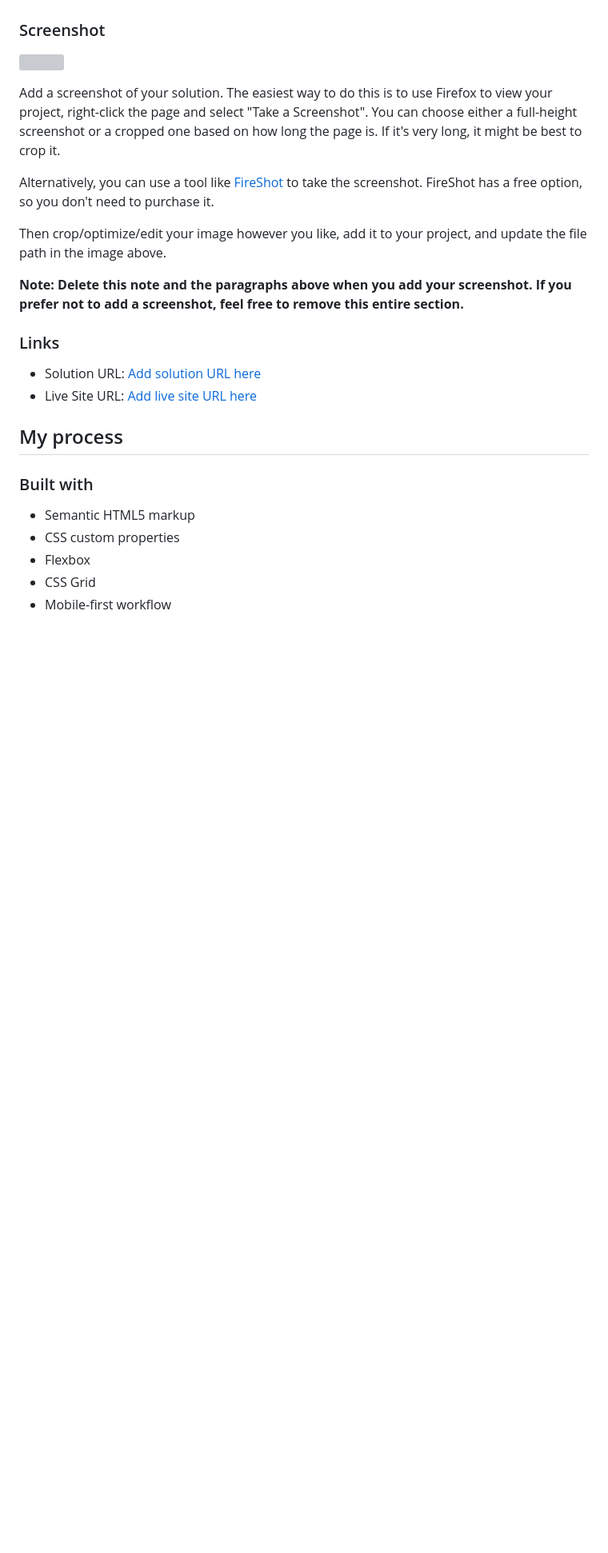
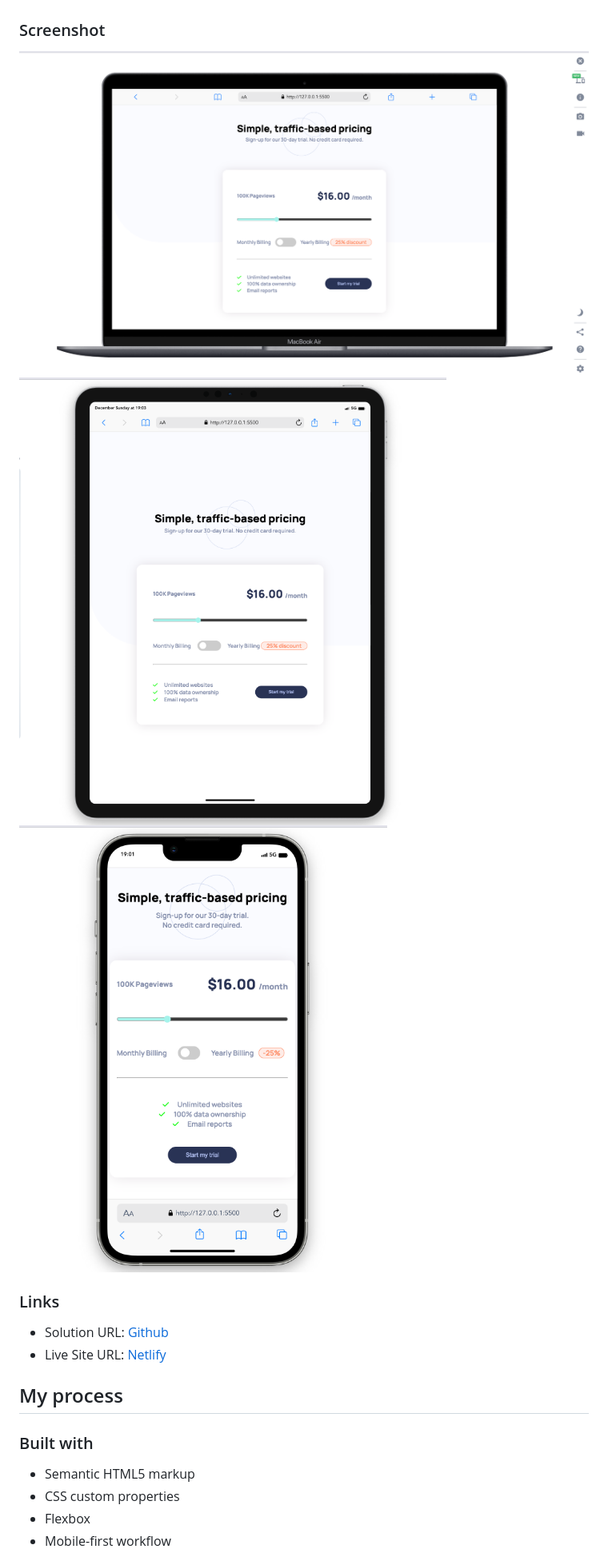
Before and after one commit to Aayush895/Interactive-Pricing-Component, a Markdown page: README.md, the part around the change printed below. Shown: that part at 80% size. Rendered like a GitHub page; pictures changed too: Screenshot/Desktop.png (added), Screenshot/Mobile.png (added), Screenshot/Tablet.png (added); blank space fills up the shorter version; grey boxes are pictures that could not be loaded.

Commit message:
Project finished

```diff
--- a/README.md
+++ b/README.md
@@ -30,20 +28,14 @@ Users should be able to:
 
 ### Screenshot
 
-![](./screenshot.jpg)
-
-Add a screenshot of your solution. The easiest way to do this is to use Firefox to view your project, right-click the page and select "Take a Screenshot". You can choose either a full-height screenshot or a cropped one based on how long the page is. If it's very long, it might be best to crop it.
-
-Alternatively, you can use a tool like [FireShot](https://getfireshot.com/) to take the screenshot. FireShot has a free option, so you don't need to purchase it.
-
-Then crop/optimize/edit your image however you like, add it to your project, and update the file path in the image above.
-
-**Note: Delete this note and the paragraphs above when you add your screenshot. If you prefer not to add a screenshot, feel free to remove this entire section.**
+![Dekstop](/Screenshot/Desktop.png)
+![Tablet](/Screenshot/Tablet.png)
+![Mobile](/Screenshot/Mobile.png)
 
 ### Links
 
-- Solution URL: [Add solution URL here](https://your-solution-url.com)
-- Live Site URL: [Add live site URL here](https://your-live-site-url.com)
+- Solution URL: [Github](https://github.com/Aayush895/Interactive-Pricing-Component)
+- Live Site URL: [Netlify]()
 
 ## My process
 
@@ -52,5 +44,4 @@ Then crop/optimize/edit your image however you like, add it to your project, and
 - Semantic HTML5 markup
 - CSS custom properties
 - Flexbox
-- CSS Grid
 - Mobile-first workflow
```
Also changed, not shown: other parts of README.md (+37 -39 lines), 3 other files.
